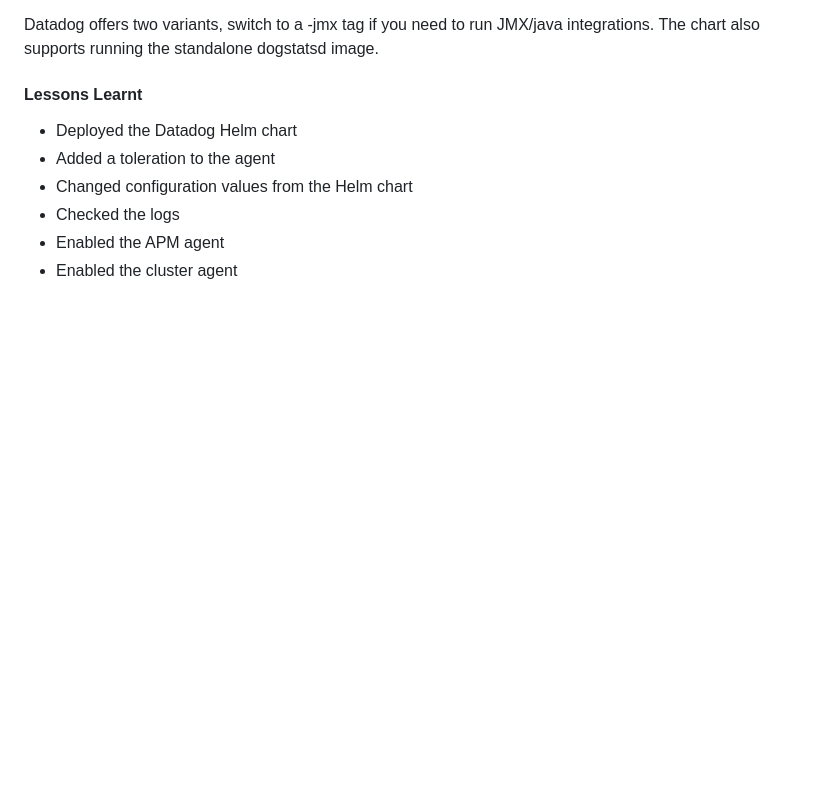
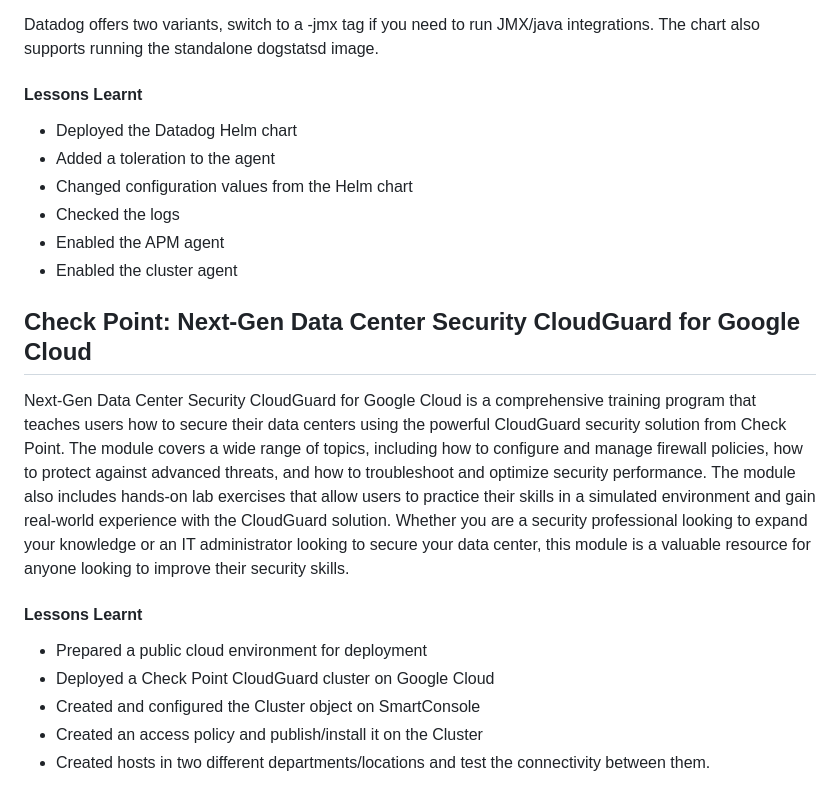
Before and after one commit to GibzB/CloudChallenge, a Markdown page: README.md, the part around the change. Rendered like a GitHub page; blank space fills up the shorter version.

```diff
--- a/README.md
+++ b/README.md
@@ -544,3 +544,14 @@ Datadog offers two variants, switch to a -jmx tag if you need to run JMX/java in
 - Checked the logs
 - Enabled the APM agent
 - Enabled the cluster agent
+
+
+## Check Point: Next-Gen Data Center Security CloudGuard for Google Cloud
+Next-Gen Data Center Security CloudGuard for Google Cloud is a comprehensive training program that teaches users how to secure their data centers using the powerful CloudGuard security solution from Check Point. The module covers a wide range of topics, including how to configure and manage firewall policies, how to protect against advanced threats, and how to troubleshoot and optimize security performance. The module also includes hands-on lab exercises that allow users to practice their skills in a simulated environment and gain real-world experience with the CloudGuard solution. Whether you are a security professional looking to expand your knowledge or an IT administrator looking to secure your data center, this module is a valuable resource for anyone looking to improve their security skills.
+
+#### Lessons Learnt
+- Prepared a public cloud environment for deployment
+- Deployed a Check Point CloudGuard cluster on Google Cloud
+- Created and configured the Cluster object on SmartConsole
+- Created an access policy and publish/install it on the Cluster
+- Created hosts in two different departments/locations and test the connectivity between them.
```
